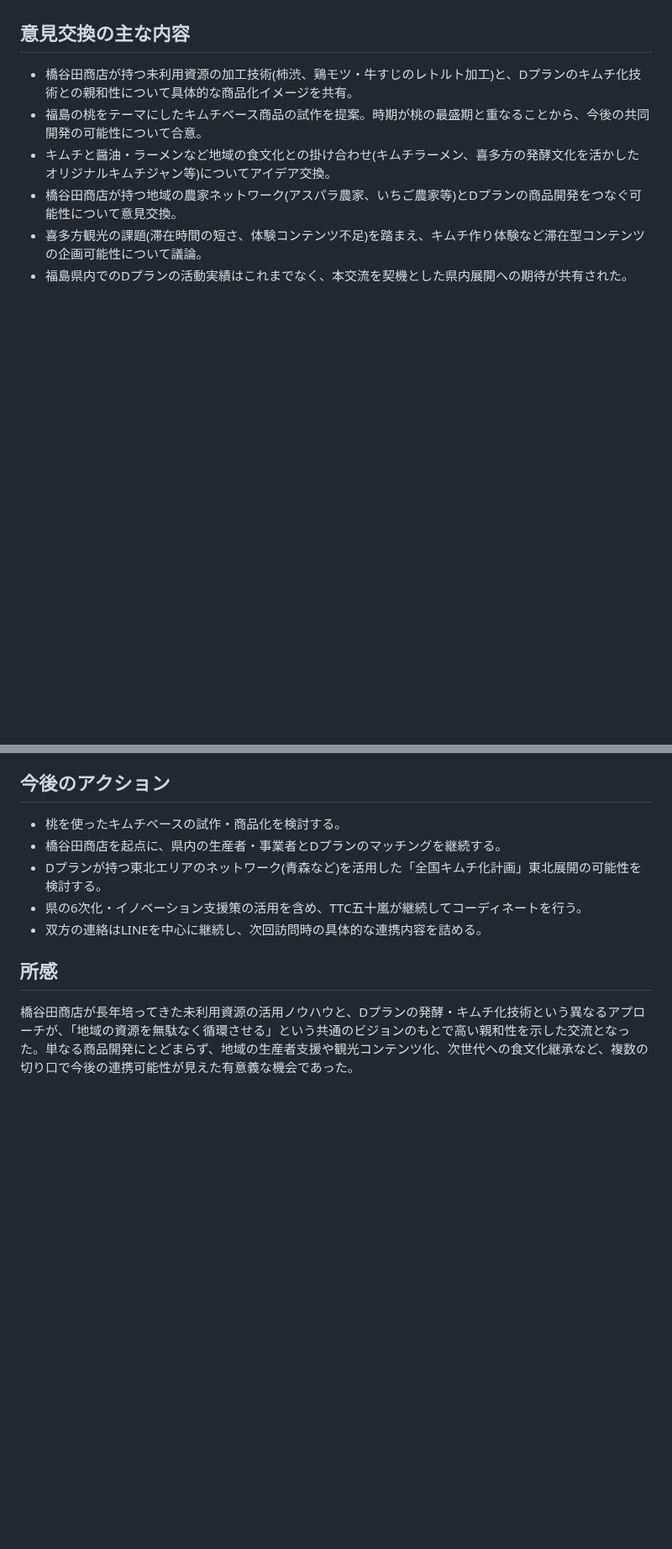
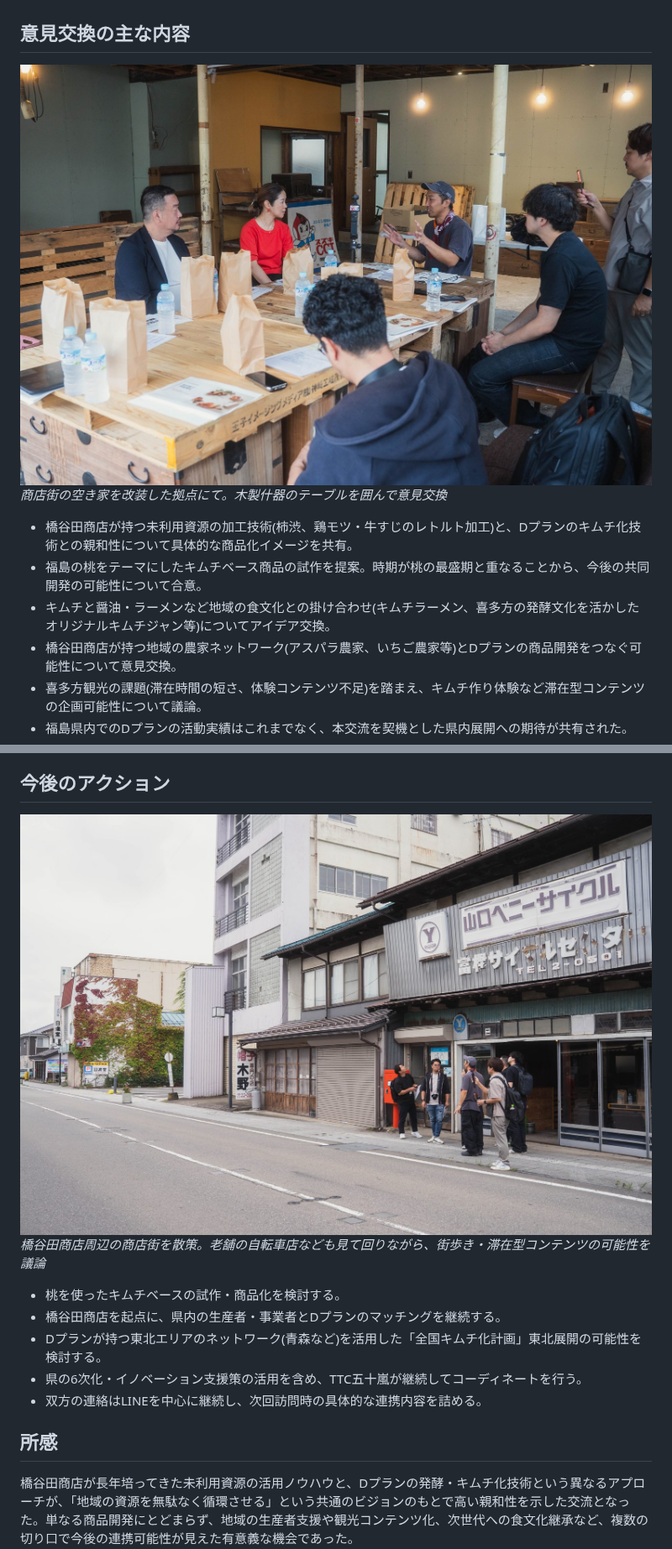
Before and after one commit to formttc2/kikaku, a Markdown page: reports/2026-09-15_dplan-hashiyada.md, 2 parts joined by grey strips. Shown at 84% size. Drawn GitHub-style; pictures changed too: reports/images/2026-09-15/DSC00214.jpg (added), reports/images/2026-09-15/DSC00240.jpg (added); blank space fills up the shorter version.

```diff
--- a/reports/2026-09-15_dplan-hashiyada.md
+++ b/reports/2026-09-15_dplan-hashiyada.md
@@ -51,6 +62,9 @@ Dプランは食の廃棄問題や未利用食材の活用方法に関心を持
 
 ## 意見交換の主な内容
 
+![リノベーション拠点での意見交換の様子](images/2026-09-15/DSC00240.jpg)
+*商店街の空き家を改装した拠点にて。木製什器のテーブルを囲んで意見交換*
+
 - 橋谷田商店が持つ未利用資源の加工技術(柿渋、鶏モツ・牛すじのレトルト加工)と、Dプランのキムチ化技術との親和性について具体的な商品化イメージを共有。
 - 福島の桃をテーマにしたキムチベース商品の試作を提案。時期が桃の最盛期と重なることから、今後の共同開発の可能性について合意。
 - キムチと醤油・ラーメンなど地域の食文化との掛け合わせ(キムチラーメン、喜多方の発酵文化を活かしたオリジナルキムチジャン等)についてアイデア交換。
@@ -59,6 +73,9 @@ Dプランは食の廃棄問題や未利用食材の活用方法に関心を持
 - 福島県内でのDプランの活動実績はこれまでなく、本交流を契機とした県内展開への期待が共有された。
 
 ## 今後のアクション
+
+![喜多方の商店街を散策する様子](images/2026-09-15/DSC00214.jpg)
+*橋谷田商店周辺の商店街を散策。老舗の自転車店なども見て回りながら、街歩き・滞在型コンテンツの可能性を議論*
 
 - 桃を使ったキムチベースの試作・商品化を検討する。
 - 橋谷田商店を起点に、県内の生産者・事業者とDプランのマッチングを継続する。
```
Also changed, not shown: other parts of reports/2026-09-15_dplan-hashiyada.md (+13 -2 lines), reports/images/2026-09-15/DSC00179.jpg (added), reports/images/2026-09-15/DSC00185.jpg (added), reports/images/2026-09-15/DSC00193.jpg (added), reports/images/2026-09-15/DSC00223.jpg (added).
